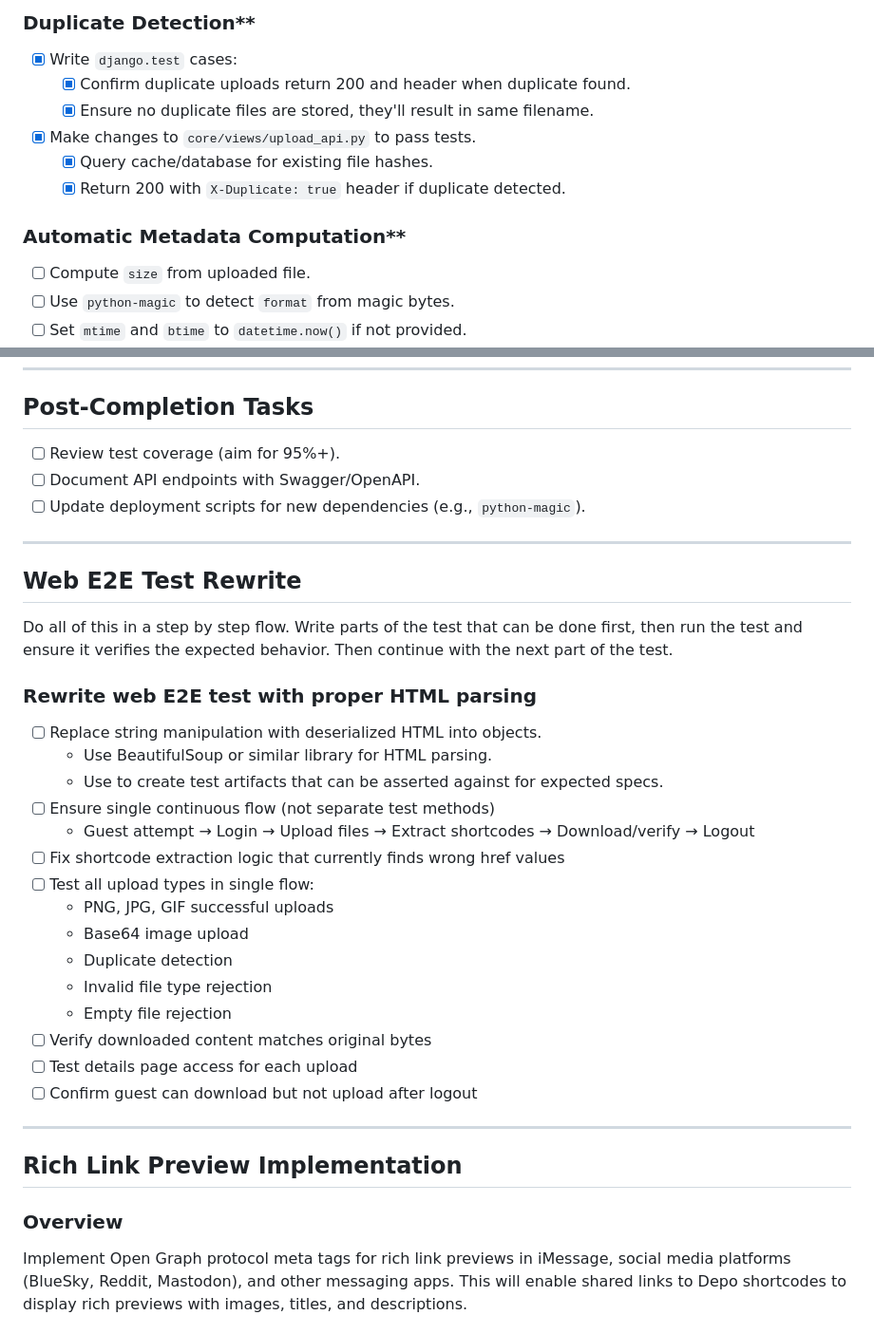
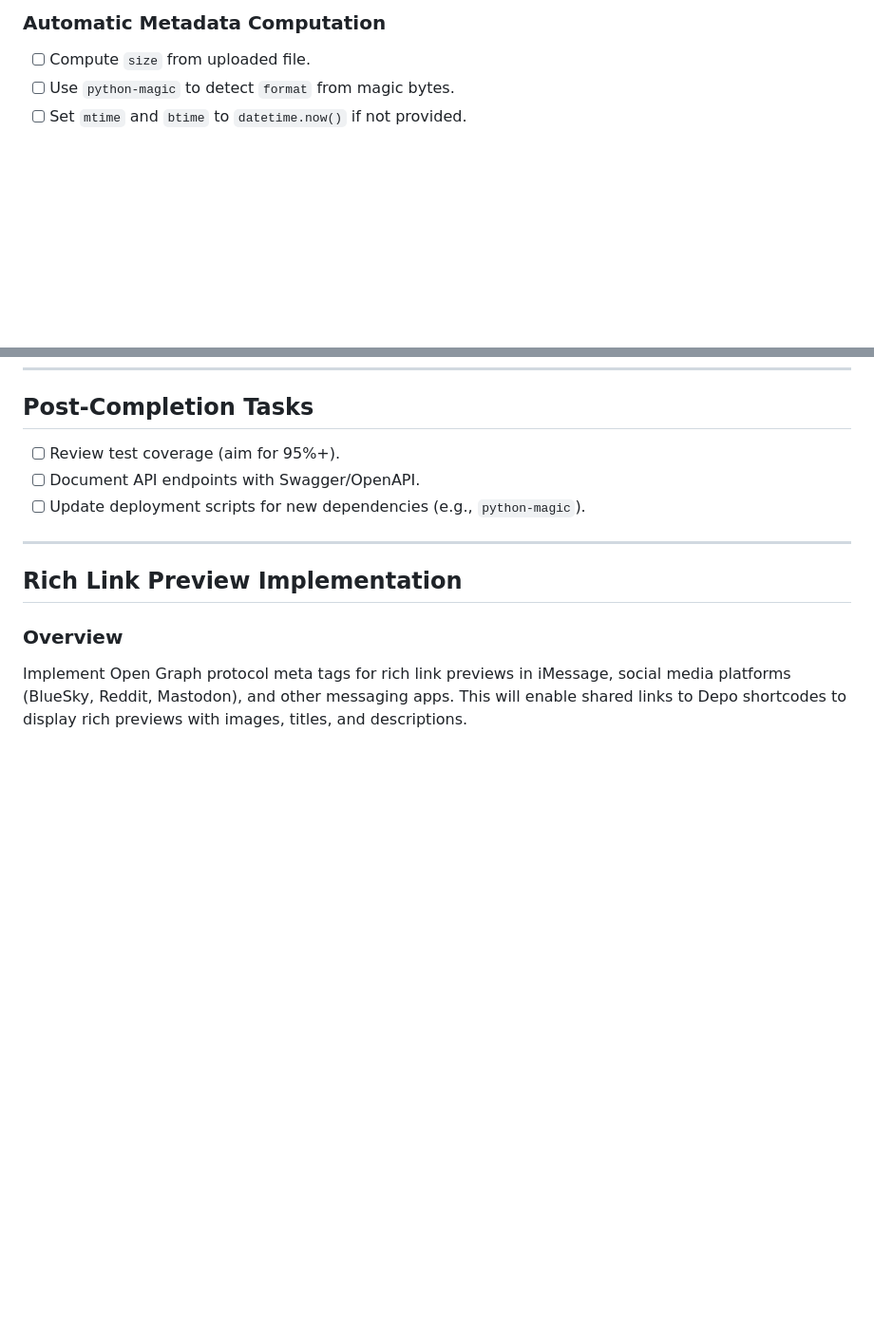
Before and after one commit to marcus-grant/depo, a Markdown page: TODO.md, 2 parts joined by grey strips. Shown at 95% size. Rendered like a GitHub page; blank space fills up the shorter version.

```diff
--- a/TODO.md
+++ b/TODO.md
@@ -74,14 +47,5 @@
 
-### Duplicate Detection**
-
-- [x] Write `django.test` cases:
-  - [x] Confirm duplicate uploads return 200 and header when duplicate found.
-  - [x] Ensure no duplicate files are stored, they'll result in same filename.
-- [x] Make changes to `core/views/upload_api.py` to pass tests.
-  - [x] Query cache/database for existing file hashes.
-  - [x] Return 200 with `X-Duplicate: true` header if duplicate detected.
-
-### Automatic Metadata Computation**
+### Automatic Metadata Computation
 
 - [ ] Compute `size` from uploaded file.
 - [ ] Use `python-magic` to detect `format` from magic bytes.
@@ -175,33 +136,6 @@
 - [ ] Review test coverage (aim for 95%+).
 - [ ] Document API endpoints with Swagger/OpenAPI.
 - [ ] Update deployment scripts for new dependencies (e.g., `python-magic`).
-
----
-
-## **Web E2E Test Rewrite**
-
-Do all of this in a step by step flow.
-Write parts of the test that can be done first,
-then run the test and ensure it verifies the expected behavior.
-Then continue with the next part of the test.
-
-### Rewrite web E2E test with proper HTML parsing
-
-- [ ] Replace string manipulation with deserialized HTML into objects.
-  - Use BeautifulSoup or similar library for HTML parsing.
-  - Use to create test artifacts that can be asserted against for expected specs.
-- [ ] Ensure single continuous flow (not separate test methods)
-  - Guest attempt → Login → Upload files → Extract shortcodes → Download/verify → Logout
-- [ ] Fix shortcode extraction logic that currently finds wrong href values
-- [ ] Test all upload types in single flow:
-  - PNG, JPG, GIF successful uploads
-  - Base64 image upload
-  - Duplicate detection
-  - Invalid file type rejection
-  - Empty file rejection
-- [ ] Verify downloaded content matches original bytes
-- [ ] Test details page access for each upload
-- [ ] Confirm guest can download but not upload after logout
 
 ---
 
```
Also changed, not shown: other parts of TODO.md (+41 -60 lines), CHANGELOG.md (added, +48 -0 lines).
